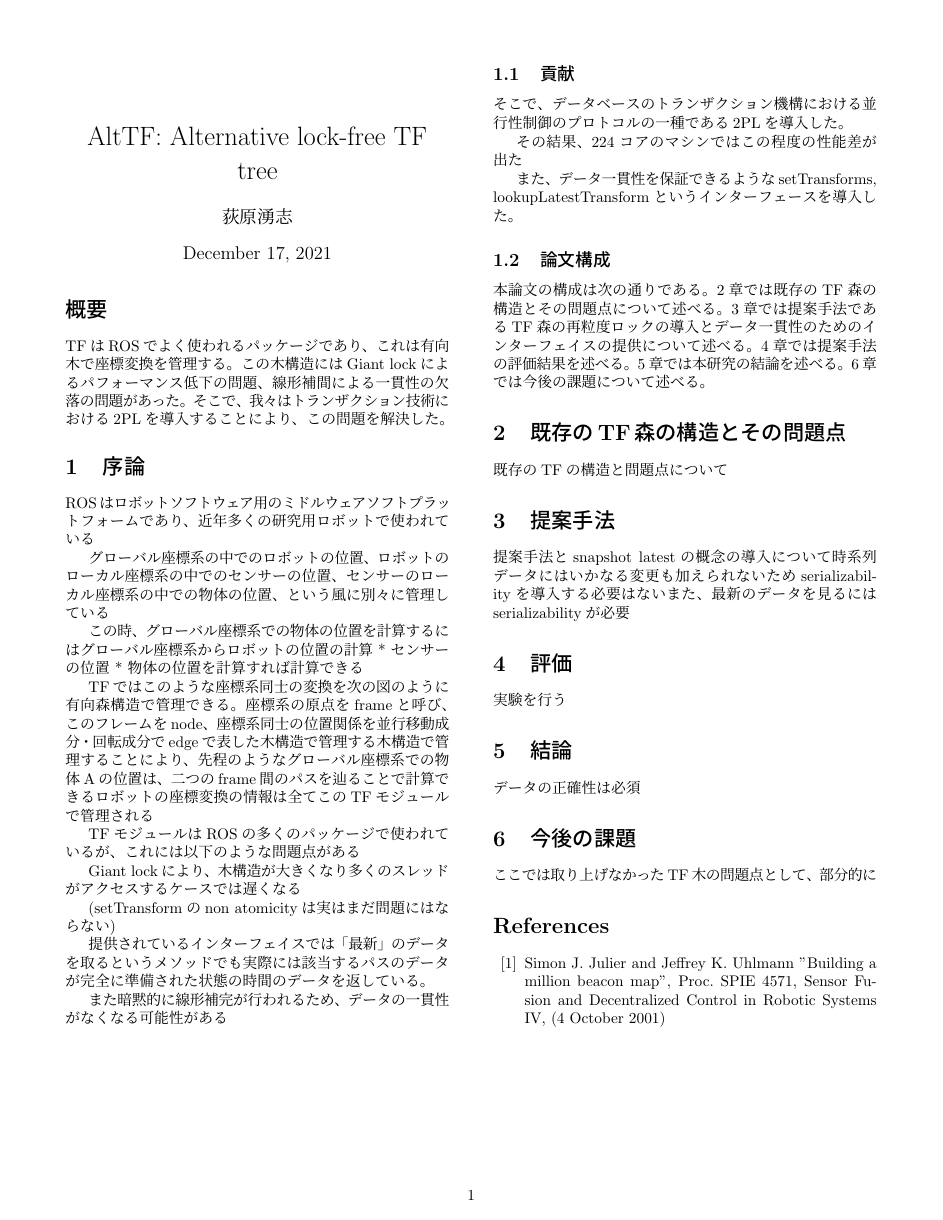
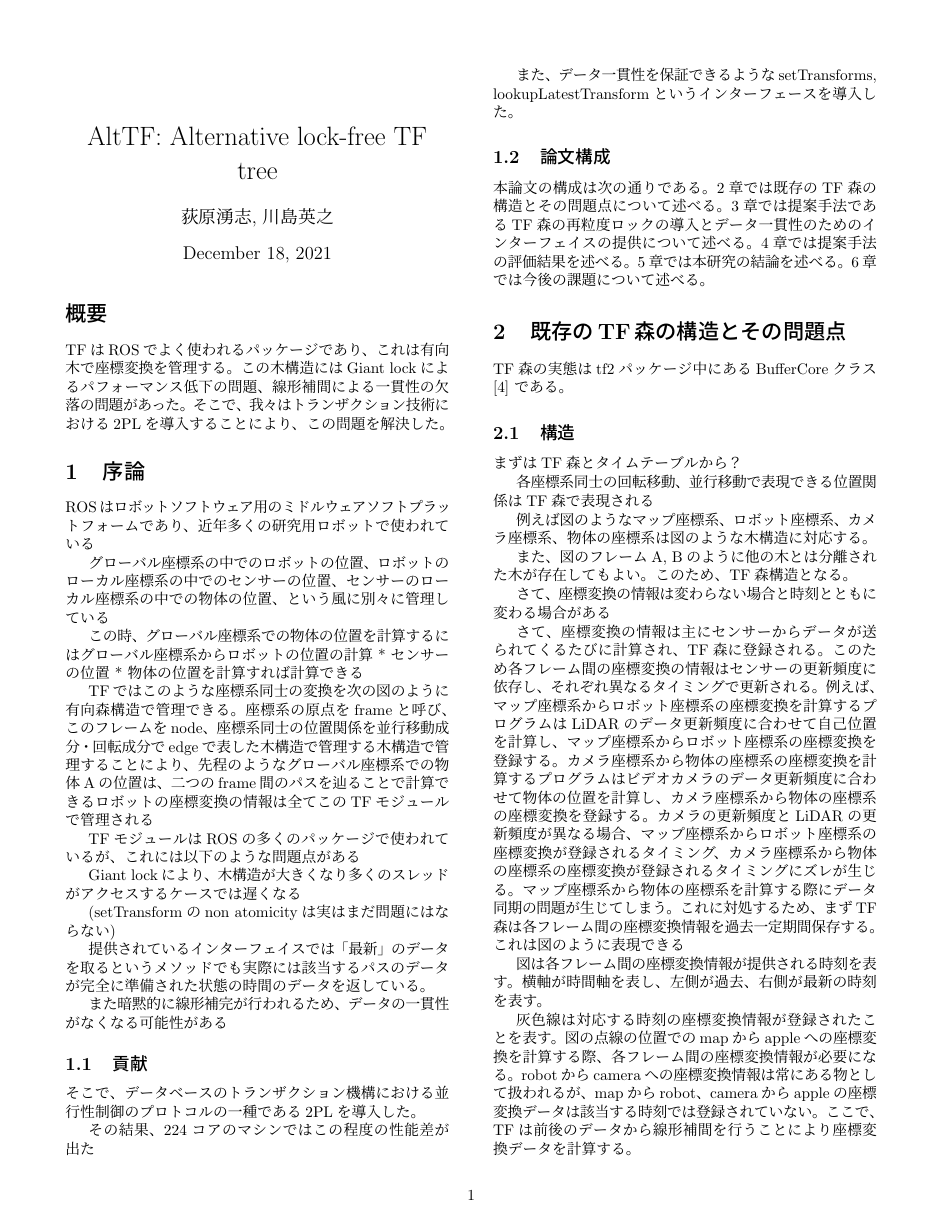
Before and after one commit to Ogiwara-CostlierRain464/undergraduate-thesis, a LaTeX document (Alt TF.tex): the whole page before the commit and page 1 of 2 after it. The pictures show the PDF file Alt TF.pdf that the author committed with the source.

Commit message:
update section 2

```diff
--- a/Alt TF.tex
+++ b/Alt TF.tex
@@ -18,7 +18,7 @@
 \setlength{\columnsep}{1cm}
 
 \title{AltTF: Alternative lock-free TF tree}
-\author{荻原湧志}
+\author{荻原湧志, 川島英之}
 
 \begin{document}
 \begin{multicols}{2}
@@ -69,6 +69,30 @@ Giant lockにより、木構造が大きくなり多くのスレッドがアク
 
 \section{既存のTF森の構造とその問題点}
 
-まずはTF2
+TF森の実態はtf2パッケージ中にあるBufferCoreクラス\cite{4} である。
+\subsection{構造}
+まずはTF森とタイムテーブルから？
 
-既存のTFの構造と問題点について
+各座標系同士の回転移動、並行移動で表現できる位置関係はTF森で表現される
+
+例えば図のようなマップ座標系、ロボット座標系、カメラ座標系、物体の座標系は図のような木構造に対応する。
+
+また、図のフレームA, Bのように他の木とは分離された木が存在してもよい。このため、TF森構造となる。
+
+
+さて、座標変換の情報は変わらない場合と時刻とともに変わる場合がある
+
+さて、座標変換の情報は主にセンサーからデータが送られてくるたびに計算され、TF森に登録される。このため各フレーム間の座標変換の情報はセンサーの更新頻度に依存し、それぞれ異なるタイミングで更新される。
+例えば、マップ座標系からロボット座標系の座標変換を計算するプログラムはLiDARのデータ更新頻度に合わせて自己位置を計算し、マップ座標系からロボット座標系の座標変換を登録する。
+カメラ座標系から物体の座標系の座標変換を計算するプログラムはビデオカメラのデータ更新頻度に合わせて物体の位置を計算し、カメラ座標系から物体の座標系の座標変換を登録する。
+カメラの更新頻度とLiDARの更新頻度が異なる場合、マップ座標系からロボット座標系の座標変換が登録されるタイミング、カメラ座標系から物体の座標系の座標変換が登録されるタイミングにズレが生じる。マップ座標系から物体の座標系を計算する際にデータ同期の問題が生じてしまう。
+これに対処するため、まずTF森は各フレーム間の座標変換情報を過去一定期間保存する。これは図のように表現できる
+
+% map -> robot
+% robot -> camera
+% camera -> apple
+
+図は各フレーム間の座標変換情報が提供される時刻を表す。横軸が時間軸を表し、左側が過去、右側が最新の時刻を表す。
+
+灰色線は対応する時刻の座標変換情報が登録されたことを表す。
+図の点線の位置でのmapからappleへの座標変換を計算する際、各フレーム間の座標変換情報が必要になる。robotからcameraへの座標変換情報は常にある物として扱われるが、mapからrobot、cameraからappleの座標変換データは該当する時刻では登録されていない。ここで、TFは前後のデータから線形補間を行うことにより座標変換データを計算する。
@@ -74,0 +107,9 @@ Giant lockにより、木構造が大きくなり多くのスレッドがアク
+回転成分を表すrotation。これはQuaternionで表現される
+並行移動成分を表すtranslation。これはVector3で表現される
+座標変換の時刻を表すstamp。これはros::Time型で表現される
+座標変換の親フレームのframe idを表すframe\_id。これは整数型で表現される
+座標変換の子フレームのframe idを表すchild\_frame\_id。これは整数型で表現される
+
+TimeCacheはある子フレームにおける親フレームへの座標変換を時系列的に管理する。これはTransformStorageのdequeで構成され、ユーザーが座標変換情報を登録する際には先頭にpushし、保存していた座標変換の時刻が10秒以上過去のものとなればdequeから追い出す。
+
+StaticCacheは先程の例のrobot->sensor間の座標変換のように不変なある子フレームにおける親フレームへの座標変換情報を管理する。
```
Also changed, not shown: Alt TF.pdf, Alt TF.tex (29 more changed lines), 6 other files.
